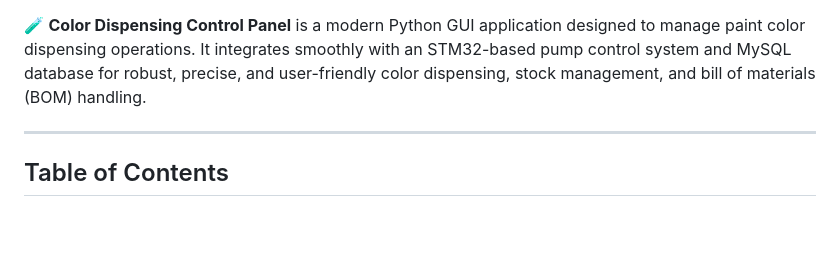
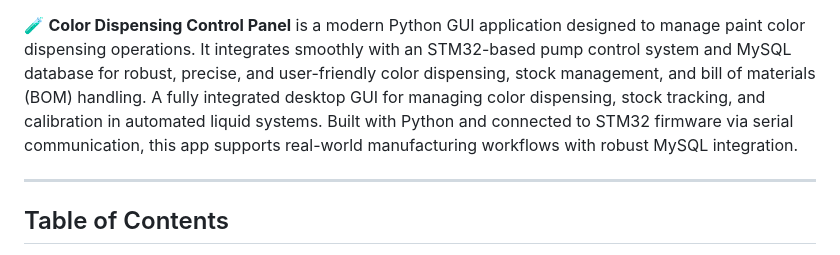
Before and after one commit to robinglory/PythonGUI_STM32_WaterDispensing, a Markdown page: README.md, the part around one of its changes. GitHub-like rendering; blank space fills up the shorter version.

```diff
--- a/README.md
+++ b/README.md
@@ -2,5 +5,8 @@
 
 🧪 **Color Dispensing Control Panel** is a modern Python GUI application designed to manage paint color dispensing operations. It integrates smoothly with an STM32-based pump control system and MySQL database for robust, precise, and user-friendly color dispensing, stock management, and bill of materials (BOM) handling.
+A fully integrated desktop GUI for managing color dispensing, stock tracking, and calibration in automated liquid systems. Built with Python and connected to STM32 firmware via serial communication, this app supports real-world manufacturing workflows with robust MySQL integration.
+
+
 
 ---
 
```
Also changed, not shown: other parts of README.md (+3 -0 lines).
